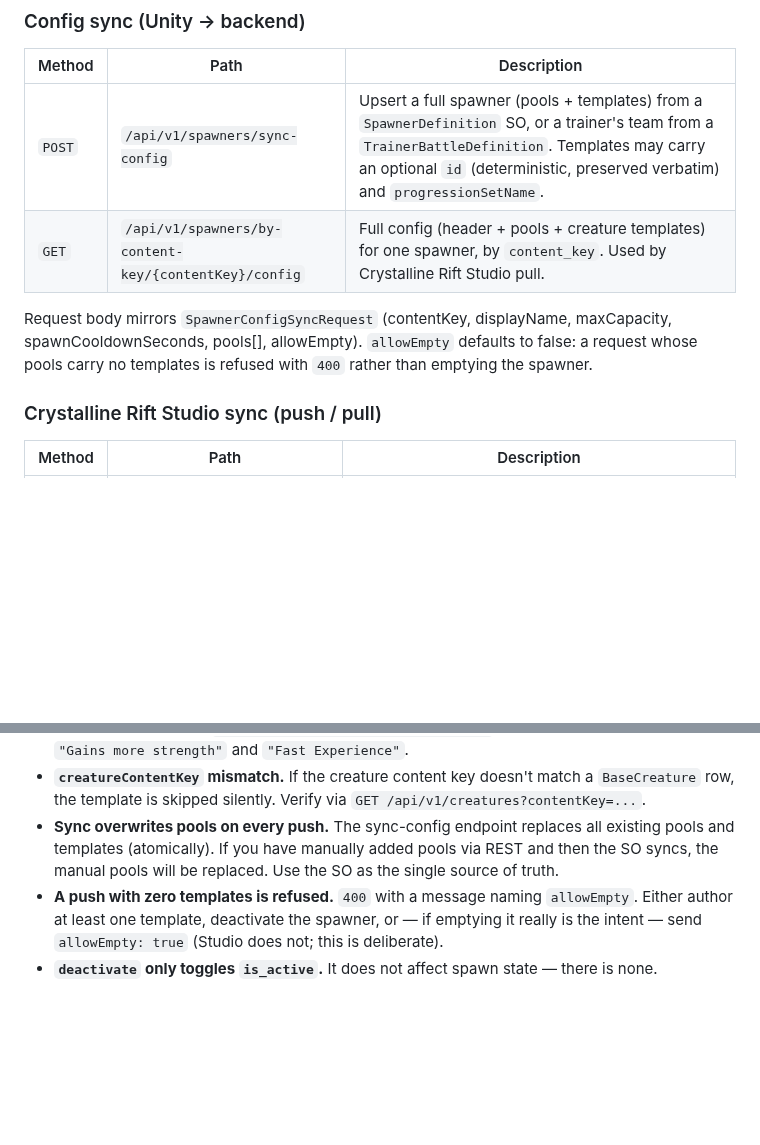
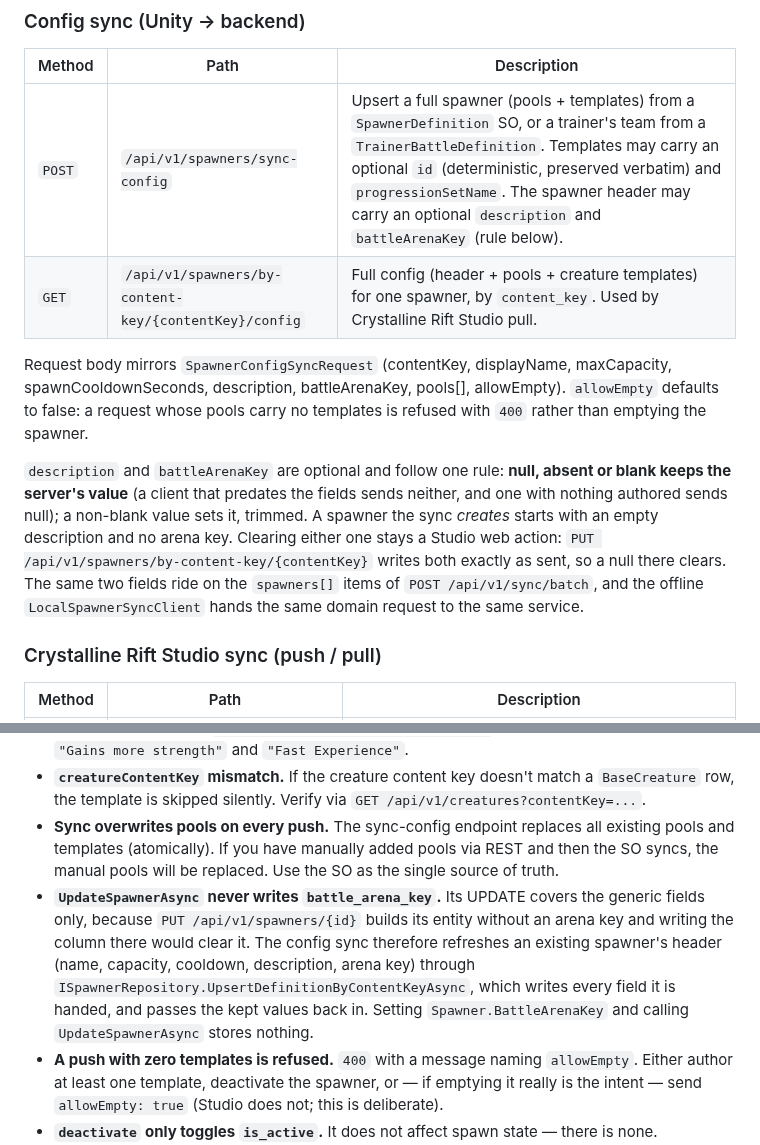
Before and after one commit to CrystallineRift/cr-docs, a Markdown page: docs/backend/03-spawner-system.md, 2 parts joined by grey strips. Rendered like a GitHub page; blank space fills up the shorter version.

```diff
--- a/docs/backend/03-spawner-system.md
+++ b/docs/backend/03-spawner-system.md
@@ -345,10 +345,12 @@ POST /spawner/{spawnerId}/spawn
 
 | Method | Path | Description |
 |--------|------|-------------|
-| `POST` | `/api/v1/spawners/sync-config` | Upsert a full spawner (pools + templates) from a `SpawnerDefinition` SO, or a trainer's team from a `TrainerBattleDefinition`. Templates may carry an optional `id` (deterministic, preserved verbatim) and `progressionSetName`. |
+| `POST` | `/api/v1/spawners/sync-config` | Upsert a full spawner (pools + templates) from a `SpawnerDefinition` SO, or a trainer's team from a `TrainerBattleDefinition`. Templates may carry an optional `id` (deterministic, preserved verbatim) and `progressionSetName`. The spawner header may carry an optional `description` and `battleArenaKey` (rule below). |
 | `GET` | `/api/v1/spawners/by-content-key/{contentKey}/config` | Full config (header + pools + creature templates) for one spawner, by `content_key`. Used by Crystalline Rift Studio pull. |
 
-Request body mirrors `SpawnerConfigSyncRequest` (contentKey, displayName, maxCapacity, spawnCooldownSeconds, pools[], allowEmpty). `allowEmpty` defaults to false: a request whose pools carry no templates is refused with `400` rather than emptying the spawner.
+Request body mirrors `SpawnerConfigSyncRequest` (contentKey, displayName, maxCapacity, spawnCooldownSeconds, description, battleArenaKey, pools[], allowEmpty). `allowEmpty` defaults to false: a request whose pools carry no templates is refused with `400` rather than emptying the spawner.
+
+`description` and `battleArenaKey` are optional and follow one rule: **null, absent or blank keeps the server's value** (a client that predates the fields sends neither, and one with nothing authored sends null); a non-blank value sets it, trimmed. A spawner the sync *creates* starts with an empty description and no arena key. Clearing either one stays a Studio web action: `PUT /api/v1/spawners/by-content-key/{contentKey}` writes both exactly as sent, so a null there clears. The same two fields ride on the `spawners[]` items of `POST /api/v1/sync/batch`, and the offline `LocalSpawnerSyncClient` hands the same domain request to the same service.
 
 ### Crystalline Rift Studio sync (push / pull)
 
@@ -578,6 +580,7 @@ identical to the migration's or online and offline play at different difficultie
 - **`growthProfileName` typo in a SpawnerDefinition template.** If the name doesn't match an existing `GrowthProfile` row, the template is skipped with a warning and no creature will spawn. Check server logs for `GrowthProfile named '...' not found`. Seeded growth profiles are `"Gains more strength"` and `"Fast Experience"`.
 - **`creatureContentKey` mismatch.** If the creature content key doesn't match a `BaseCreature` row, the template is skipped silently. Verify via `GET /api/v1/creatures?contentKey=...`.
 - **Sync overwrites pools on every push.** The sync-config endpoint replaces all existing pools and templates (atomically). If you have manually added pools via REST and then the SO syncs, the manual pools will be replaced. Use the SO as the single source of truth.
+- **`UpdateSpawnerAsync` never writes `battle_arena_key`.** Its UPDATE covers the generic fields only, because `PUT /api/v1/spawners/{id}` builds its entity without an arena key and writing the column there would clear it. The config sync therefore refreshes an existing spawner's header (name, capacity, cooldown, description, arena key) through `ISpawnerRepository.UpsertDefinitionByContentKeyAsync`, which writes every field it is handed, and passes the kept values back in. Setting `Spawner.BattleArenaKey` and calling `UpdateSpawnerAsync` stores nothing.
 - **A push with zero templates is refused.** `400` with a message naming `allowEmpty`. Either author at least one template, deactivate the spawner, or — if emptying it really is the intent — send `allowEmpty: true` (Studio does not; this is deliberate).
 - **`deactivate` only toggles `is_active`.** It does not affect spawn state — there is none. Deactivation makes the validation phase reject spawns until you reactivate.
 
```
Also changed, not shown: docs/unity/27-content-sync.md (+6 -0 lines).
